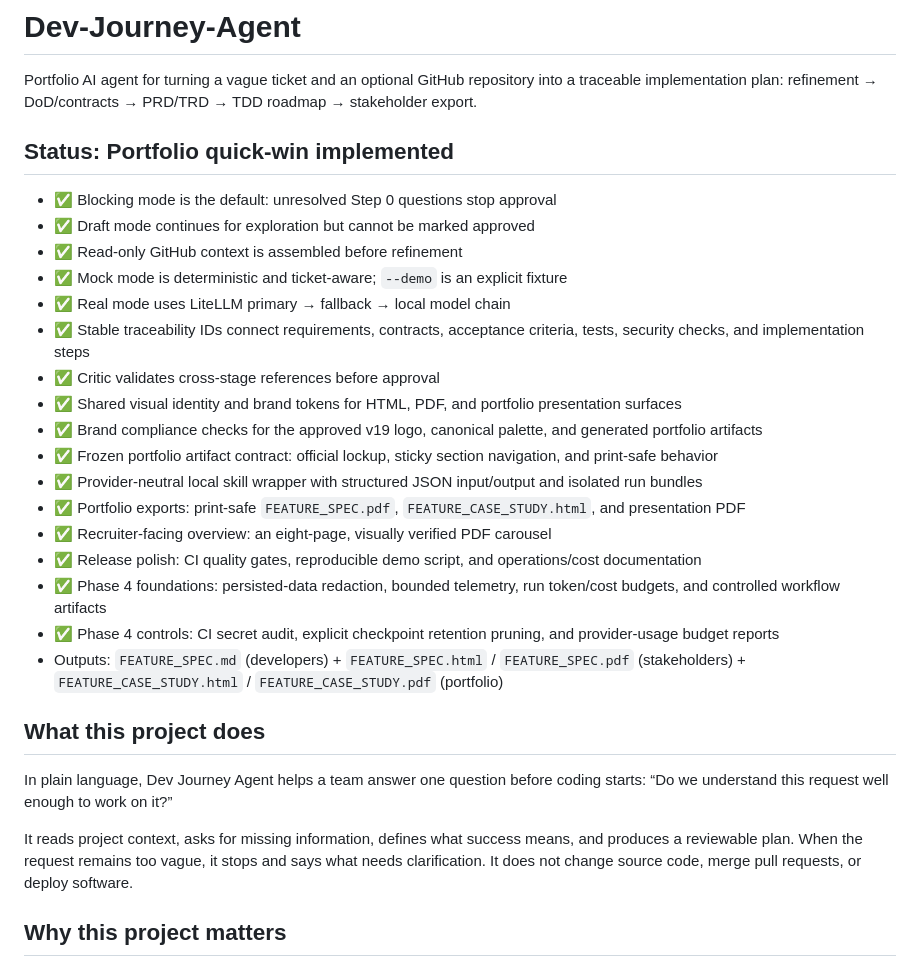
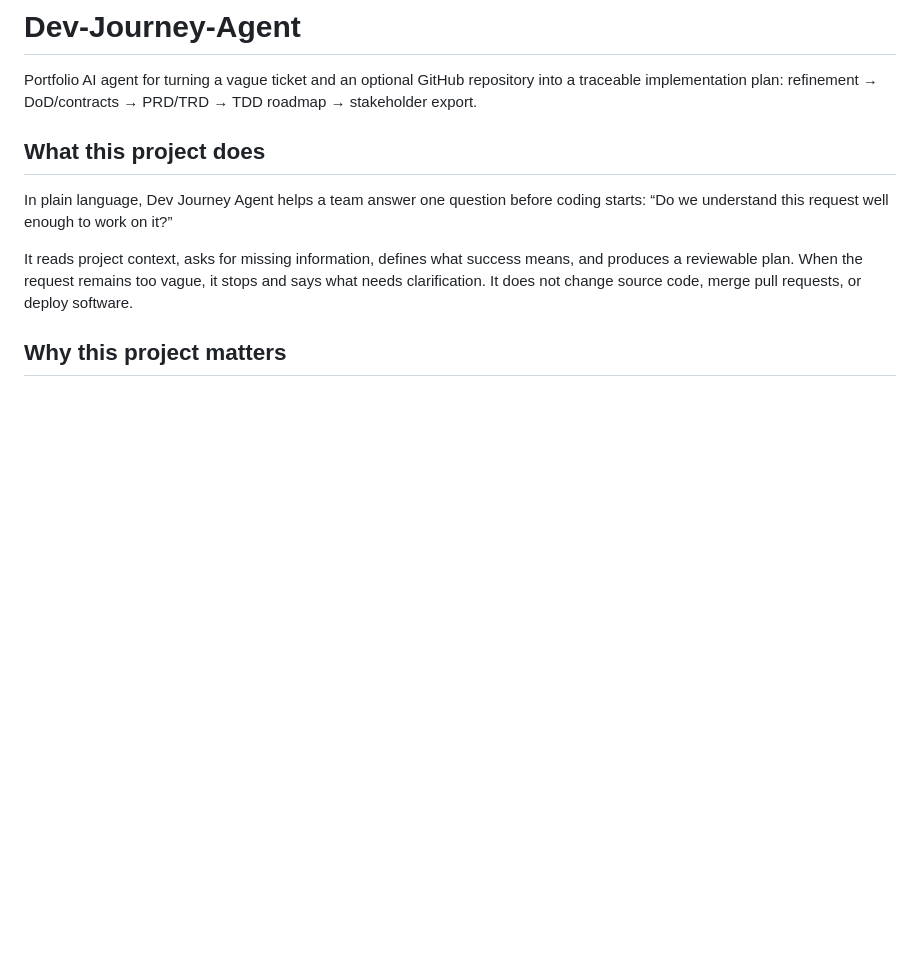
Before and after one commit to mario7gs/dev-journey-agent, a Markdown page: README.md, the part around the change. Drawn GitHub-style; blank space fills up the shorter version.

Commit message:
Remove status section from README
Removed the status section detailing implemented features and outputs.

```diff
--- a/README.md
+++ b/README.md
@@ -3,26 +3,6 @@
 Portfolio AI agent for turning a vague ticket and an optional GitHub repository
 into a traceable implementation plan: refinement → DoD/contracts → PRD/TRD →
 TDD roadmap → stakeholder export.
-
-## Status: Portfolio quick-win implemented
-
-- ✅ Blocking mode is the default: unresolved Step 0 questions stop approval
-- ✅ Draft mode continues for exploration but cannot be marked approved
-- ✅ Read-only GitHub context is assembled before refinement
-- ✅ Mock mode is deterministic and ticket-aware; `--demo` is an explicit fixture
-- ✅ Real mode uses LiteLLM primary → fallback → local model chain
-- ✅ Stable traceability IDs connect requirements, contracts, acceptance criteria, tests, security checks, and implementation steps
-- ✅ Critic validates cross-stage references before approval
-- ✅ Shared visual identity and brand tokens for HTML, PDF, and portfolio presentation surfaces
-- ✅ Brand compliance checks for the approved v19 logo, canonical palette, and generated portfolio artifacts
-- ✅ Frozen portfolio artifact contract: official lockup, sticky section navigation, and print-safe behavior
-- ✅ Provider-neutral local skill wrapper with structured JSON input/output and isolated run bundles
-- ✅ Portfolio exports: print-safe `FEATURE_SPEC.pdf`, `FEATURE_CASE_STUDY.html`, and presentation PDF
-- ✅ Recruiter-facing overview: an eight-page, visually verified PDF carousel
-- ✅ Release polish: CI quality gates, reproducible demo script, and operations/cost documentation
-- ✅ Phase 4 foundations: persisted-data redaction, bounded telemetry, run token/cost budgets, and controlled workflow artifacts
-- ✅ Phase 4 controls: CI secret audit, explicit checkpoint retention pruning, and provider-usage budget reports
-- Outputs: `FEATURE_SPEC.md` (developers) + `FEATURE_SPEC.html` / `FEATURE_SPEC.pdf` (stakeholders) + `FEATURE_CASE_STUDY.html` / `FEATURE_CASE_STUDY.pdf` (portfolio)
 
 ## What this project does
 
```
